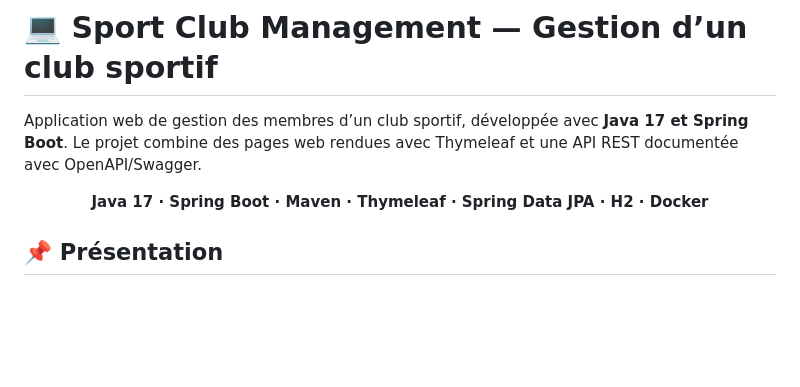
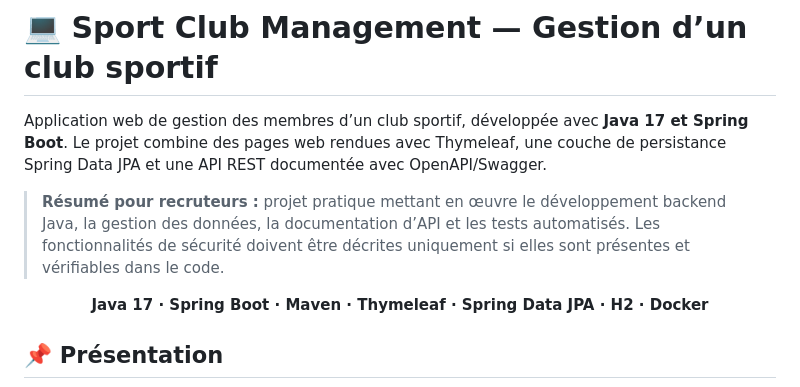
Before and after one commit to WissemAttouf/sport-club-management, a Markdown page: README.md, the part around the change. GitHub-like rendering; blank space fills up the shorter version.

Commit message:
docs: harmoniser la présentation du projet avec LinkedIn

```diff
--- a/README.md
+++ b/README.md
@@ -1,6 +1,8 @@
 # 💻 Sport Club Management — Gestion d’un club sportif
 
-Application web de gestion des membres d’un club sportif, développée avec **Java 17 et Spring Boot**. Le projet combine des pages web rendues avec Thymeleaf et une API REST documentée avec OpenAPI/Swagger.
+Application web de gestion des membres d’un club sportif, développée avec **Java 17 et Spring Boot**. Le projet combine des pages web rendues avec Thymeleaf, une couche de persistance Spring Data JPA et une API REST documentée avec OpenAPI/Swagger.
+
+> **Résumé pour recruteurs :** projet pratique mettant en œuvre le développement backend Java, la gestion des données, la documentation d’API et les tests automatisés. Les fonctionnalités de sécurité doivent être décrites uniquement si elles sont présentes et vérifiables dans le code.
 
 <p align="center"><strong>Java 17 · Spring Boot · Maven · Thymeleaf · Spring Data JPA · H2 · Docker</strong></p>
 
```
